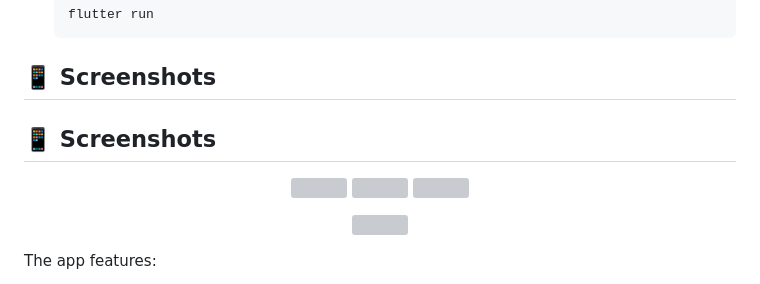
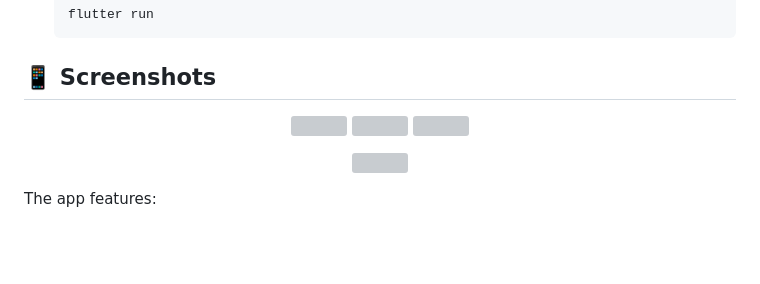
Before and after one commit to afom12/smart-habit-tracker, a Markdown page: README.md, the part around one of its changes. Rendered like a GitHub page; blank space fills up the shorter version; grey boxes are pictures that could not be loaded.

````diff
--- a/README.md
+++ b/README.md
@@ -78,6 +78,4 @@ lib/
    ```
 
 ## 📱 Screenshots
-
-## 📱 Screenshots
 <p align="center">
````
Also changed, not shown: other parts of README.md (+4 -4 lines).
